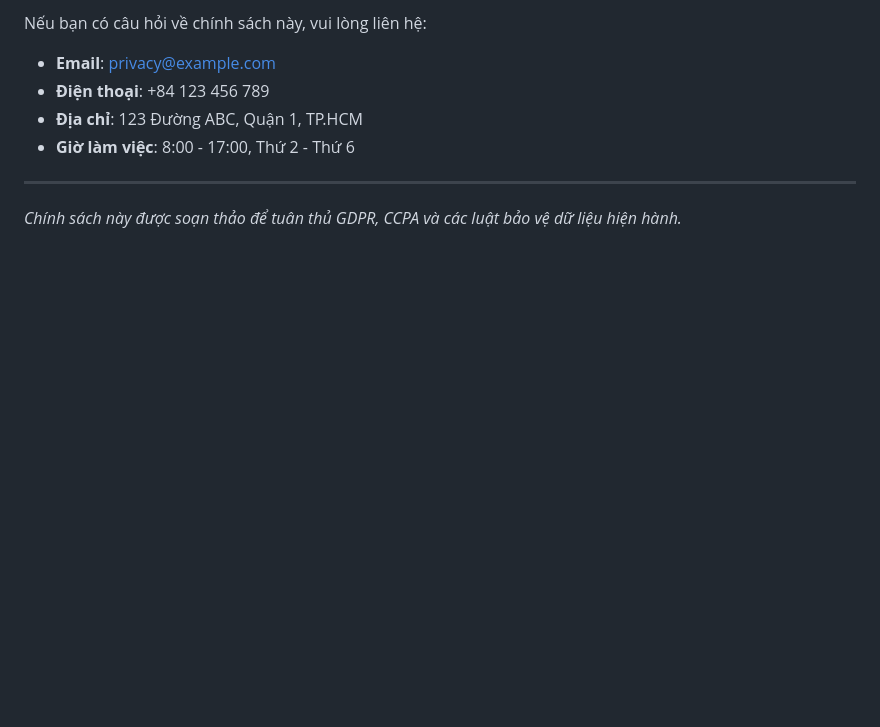
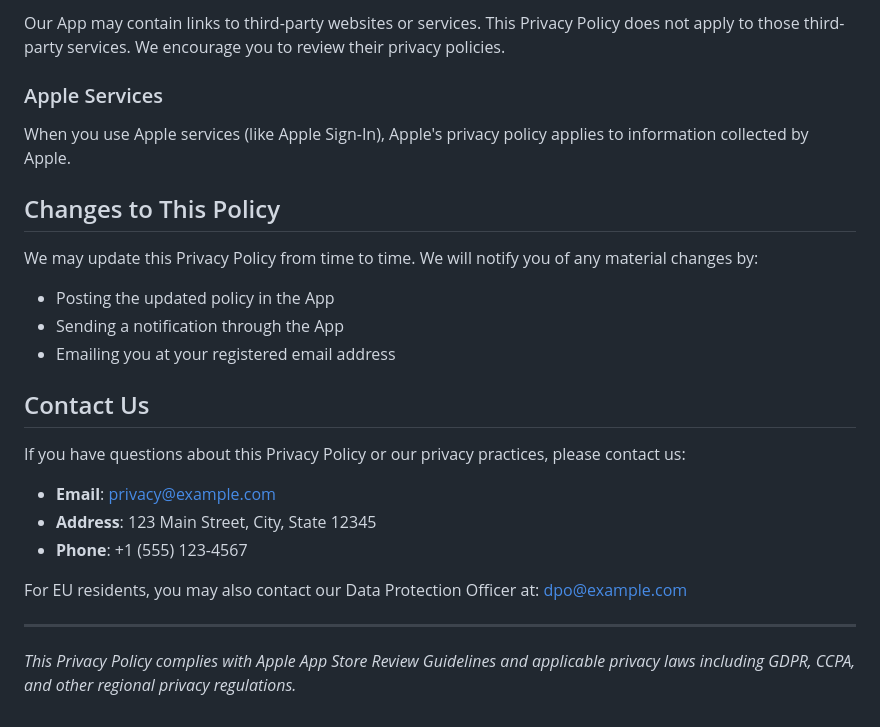
Before and after one commit to pentacillin/opendocs, a Markdown page: data/privacy-policy/example.md, the part around one of its changes. Rendered like a GitHub page; blank space fills up the shorter version.

```diff
--- a/data/privacy-policy/example.md
+++ b/data/privacy-policy/example.md
@@ -122,11 +124,26 @@ Chúng tôi có thể cập nhật chính sách này để:
 
-Nếu bạn có câu hỏi về chính sách này, vui lòng liên hệ:
+Our App may contain links to third-party websites or services. This Privacy Policy does not apply to those third-party services. We encourage you to review their privacy policies.
+
+### Apple Services
+When you use Apple services (like Apple Sign-In), Apple's privacy policy applies to information collected by Apple.
+
+## Changes to This Policy
+
+We may update this Privacy Policy from time to time. We will notify you of any material changes by:
+- Posting the updated policy in the App
+- Sending a notification through the App
+- Emailing you at your registered email address
+
+## Contact Us
+
+If you have questions about this Privacy Policy or our privacy practices, please contact us:
 
 - **Email**: privacy@example.com
-- **Điện thoại**: +84 123 456 789
-- **Địa chỉ**: 123 Đường ABC, Quận 1, TP.HCM
-- **Giờ làm việc**: 8:00 - 17:00, Thứ 2 - Thứ 6
+- **Address**: 123 Main Street, City, State 12345
+- **Phone**: +1 (555) 123-4567
+
+For EU residents, you may also contact our Data Protection Officer at: dpo@example.com
 
 ---
 
-*Chính sách này được soạn thảo để tuân thủ GDPR, CCPA và các luật bảo vệ dữ liệu hiện hành.*
+*This Privacy Policy complies with Apple App Store Review Guidelines and applicable privacy laws including GDPR, CCPA, and other regional privacy regulations.*
```
Also changed, not shown: other parts of data/privacy-policy/example.md (+89 -87 lines).
